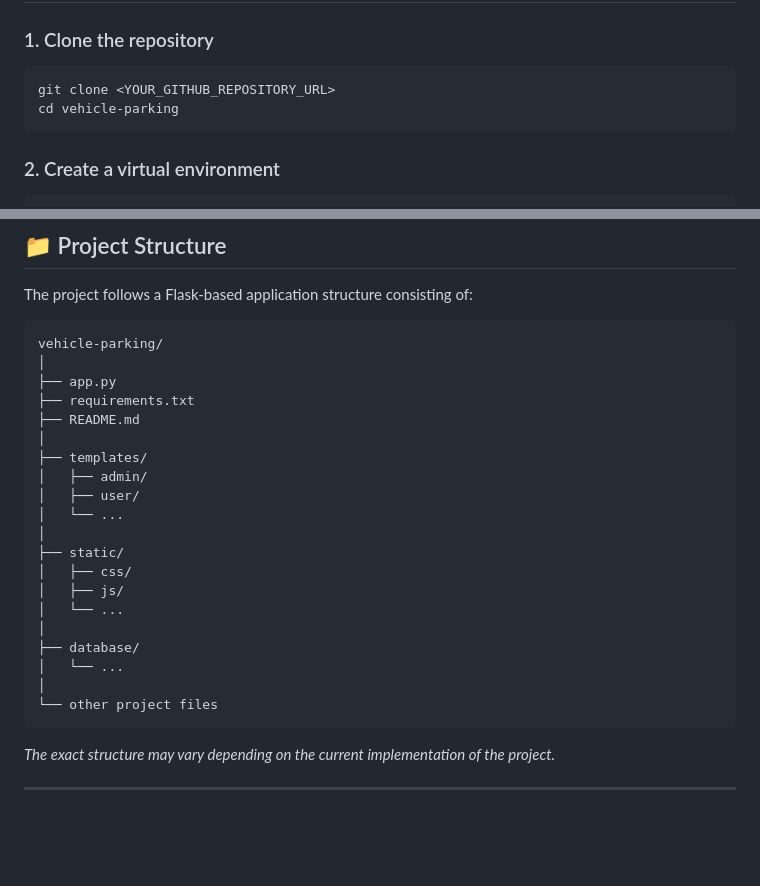
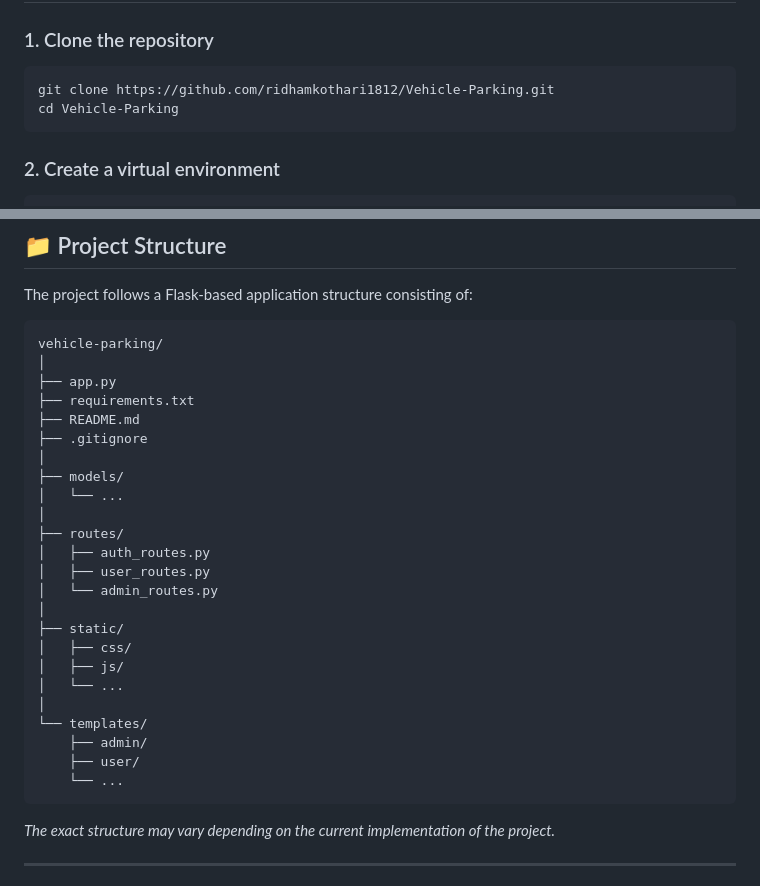
Before and after one commit to ridhamkothari1812/Vehicle-Management, a Markdown page: README.md, 2 parts joined by grey strips. Rendered like a GitHub page; blank space fills up the shorter version.

````diff
--- a/README.md
+++ b/README.md
@@ -203,8 +203,8 @@ The database tables are created programmatically through the application rather
 ### 1. Clone the repository
 
 ```bash
-git clone <YOUR_GITHUB_REPOSITORY_URL>
-cd vehicle-parking
+git clone https://github.com/ridhamkothari1812/Vehicle-Parking.git
+cd Vehicle-Parking
 ```
 
 ### 2. Create a virtual environment
@@ -353,21 +353,25 @@ vehicle-parking/
 ├── app.py
 ├── requirements.txt
 ├── README.md
+├── .gitignore
 │
-├── templates/
-│   ├── admin/
-│   ├── user/
+├── models/
 │   └── ...
+│
+├── routes/
+│   ├── auth_routes.py
+│   ├── user_routes.py
+│   └── admin_routes.py
 │
 ├── static/
 │   ├── css/
 │   ├── js/
 │   └── ...
 │
-├── database/
-│   └── ...
-│
-└── other project files
+└── templates/
+    ├── admin/
+    ├── user/
+    └── ...
 ```
 
 *The exact structure may vary depending on the current implementation of the project.*
````
